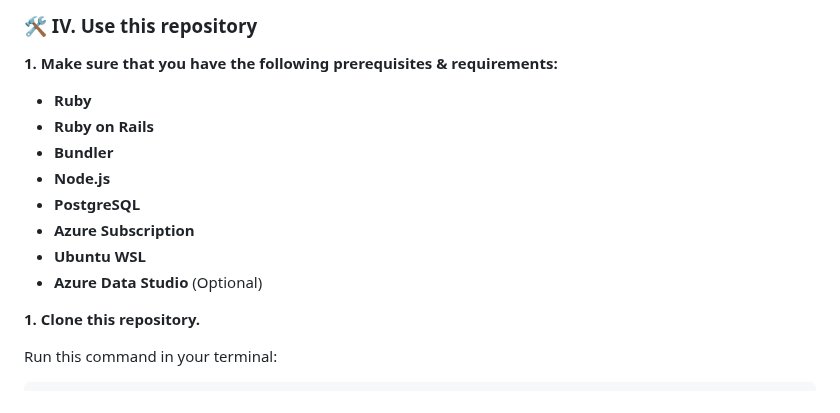
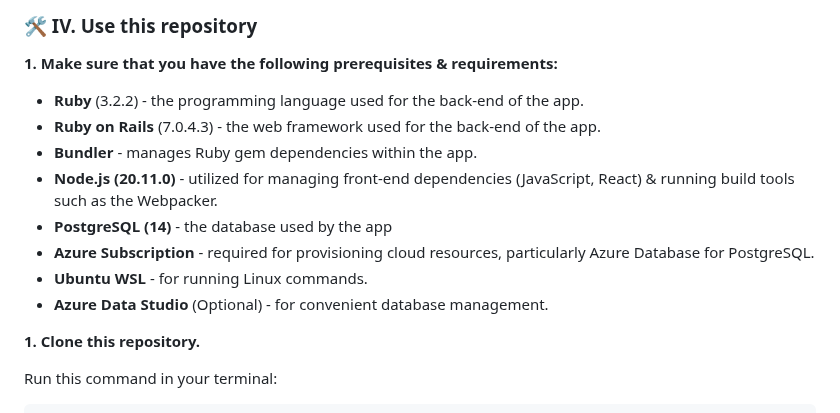
Before and after one commit to m3mentomor1/OneSwipe, a Markdown page: README.md, the part around the change. Rendered like a GitHub page.

```diff
--- a/README.md
+++ b/README.md
@@ -53,14 +53,14 @@ This is a dating website app project built using Ruby on Rails, React.js, & Azur
 
 **1. Make sure that you have the following prerequisites & requirements:**
 
-- **Ruby**
-- **Ruby on Rails**
-- **Bundler**
-- **Node.js**
-- **PostgreSQL**
-- **Azure Subscription**
-- **Ubuntu WSL**
-- **Azure Data Studio** (Optional)
+- **Ruby** (3.2.2) - the programming language used for the back-end of the app.
+- **Ruby on Rails** (7.0.4.3) - the web framework used for the back-end of the app.
+- **Bundler** - manages Ruby gem dependencies within the app.
+- **Node.js (20.11.0)** - utilized for managing front-end dependencies (JavaScript, React) & running build tools such as the Webpacker.
+- **PostgreSQL (14)** - the database used by the app
+- **Azure Subscription** - required for provisioning cloud resources, particularly Azure Database for PostgreSQL.
+- **Ubuntu WSL** - for running Linux commands.
+- **Azure Data Studio** (Optional) - for convenient database management.
 
 **1. Clone this repository.**
 
```
